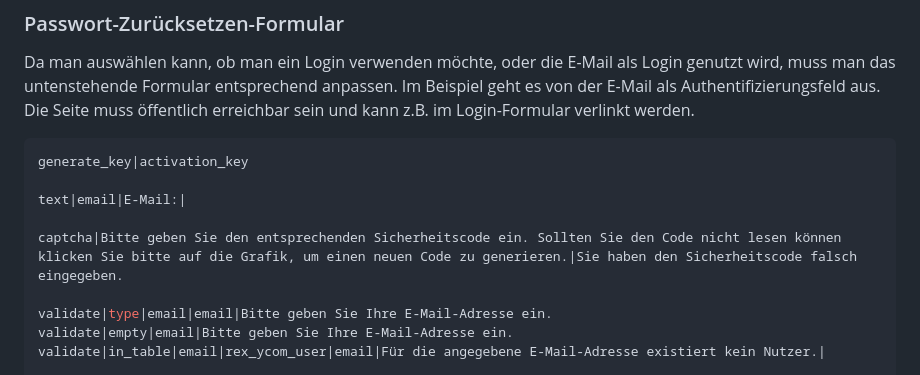
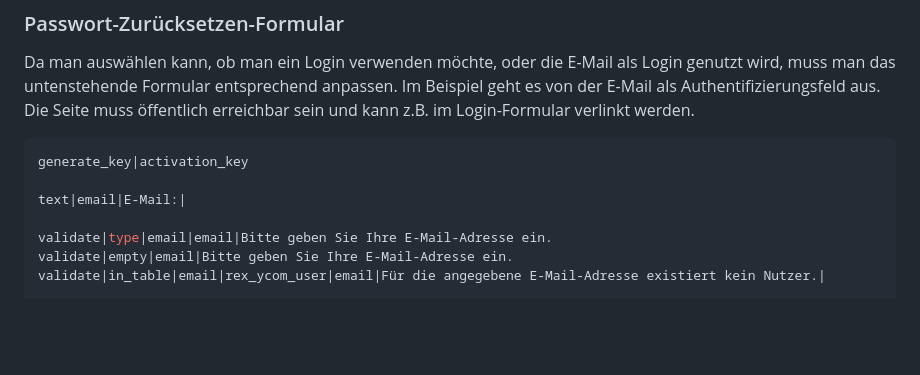
Before and after one commit to yakamara/ycom, a Markdown page: docs/05_passwords.md, the part around the change. GitHub-like rendering; blank space fills up the shorter version.

Commit message:
Doku: captcha wurde aus YForm entfernt #470

```diff
--- a/docs/05_passwords.md
+++ b/docs/05_passwords.md
@@ -74,8 +74,6 @@ Da man auswählen kann, ob man ein Login verwenden möchte, oder die E-Mail als
 generate_key|activation_key
 
 text|email|E-Mail:|
-
-captcha|Bitte geben Sie den entsprechenden Sicherheitscode ein. Sollten Sie den Code nicht lesen können klicken Sie bitte auf die Grafik, um einen neuen Code zu generieren.|Sie haben den Sicherheitscode falsch eingegeben.
 
 validate|type|email|email|Bitte geben Sie Ihre E-Mail-Adresse ein.
 validate|empty|email|Bitte geben Sie Ihre E-Mail-Adresse ein.
```
